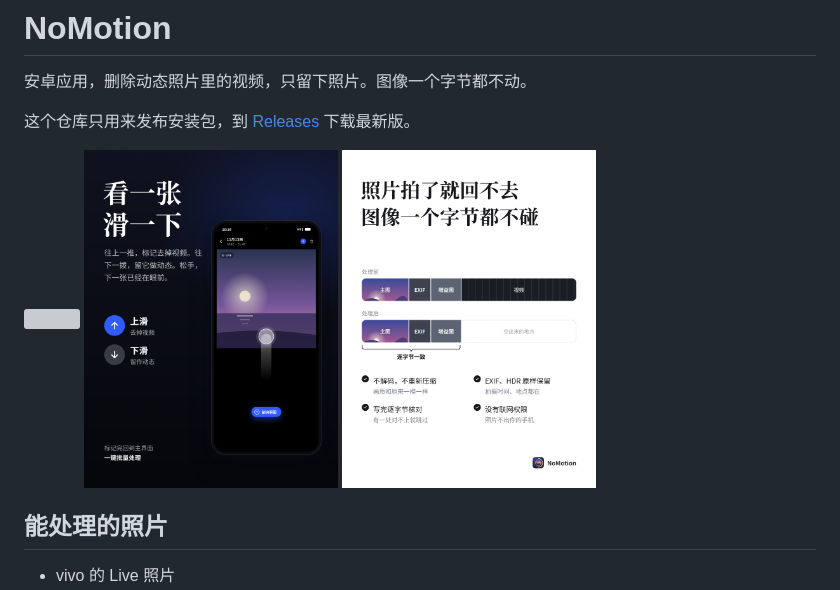
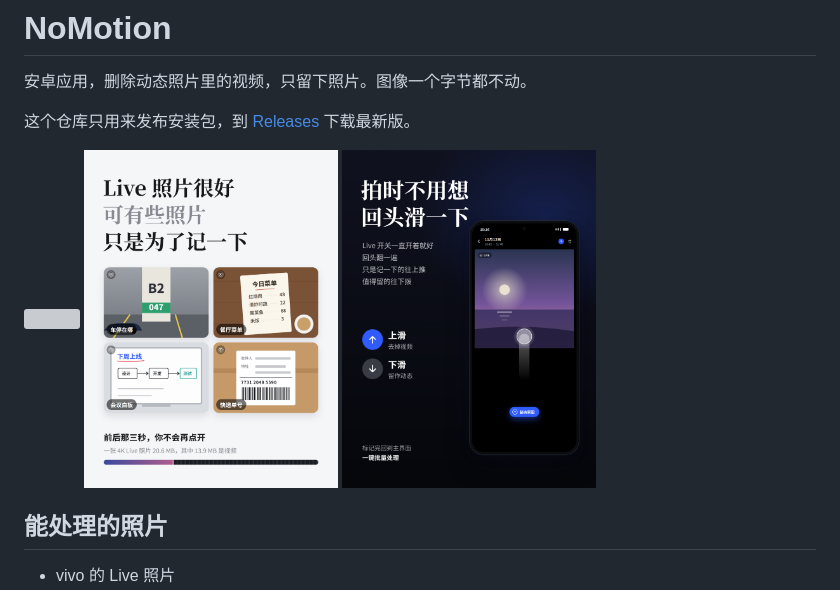
Before and after one commit to zhangqihenry/NoMotion-app, a Markdown page: README.md, the part around the change. Drawn GitHub-style; pictures changed too: images/02.png, images/03.png; grey boxes are pictures that could not be loaded.

Commit message:
宣传图换成新版：补上只为记一下的照片这层意思
Co-Authored-By: Claude Opus 5.5 <noreply@anthropic.com>

```diff
--- a/README.md
+++ b/README.md
@@ -6,8 +6,8 @@
 
 <p>
   <img src="images/01.png" width="32%">
+  <img src="images/02.png" width="32%">
   <img src="images/03.png" width="32%">
-  <img src="images/04.png" width="32%">
 </p>
 
 ## 能处理的照片
```
Also changed, not shown: 1 other file.
